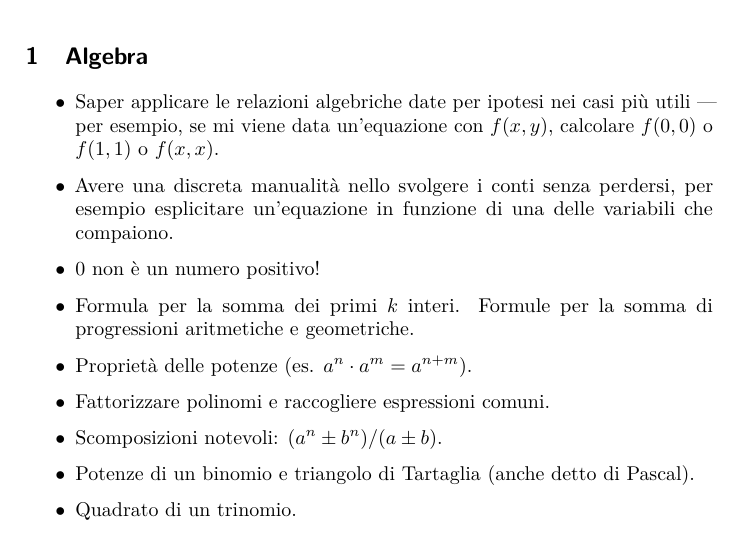
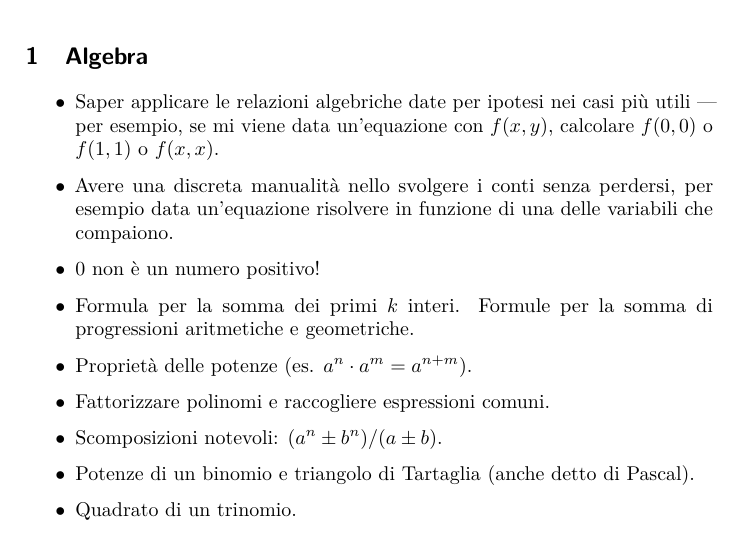
Before and after one commit to fph/olysyl, a LaTeX document (olysyl.tex): part of page 2 of 9, cut so that both start at the same text. Compiled offline with pdfLaTeX.

Commit message:
corretto wording

```diff
--- a/olysyl.tex
+++ b/olysyl.tex
@@ -48,7 +48,7 @@ Gli argomenti senza stelline o con una stellina sola dovrebbero essere tutte (o
 \section{Algebra}
 \begin{itemize}
  \item Saper applicare le relazioni algebriche date per ipotesi nei casi più utili --- per esempio, se mi viene data un'equazione con $f(x,y)$, calcolare $f(0,0)$ o $f(1,1)$ o $f(x,x)$.
- \item Avere una discreta manualità nello svolgere i conti senza perdersi, per esempio esplicitare un'equazione in funzione di una delle variabili che compaiono.
+ \item Avere una discreta manualità nello svolgere i conti senza perdersi, per esempio data un'equazione risolvere in funzione di una delle variabili che compaiono.
  \item $0$ non è un numero positivo!
  \item Formula per la somma dei primi $k$ interi. Formule per la somma di progressioni aritmetiche e geometriche.
  \item Proprietà delle potenze (es. $a^n\cdot a^m = a^{n+m}$).
```
